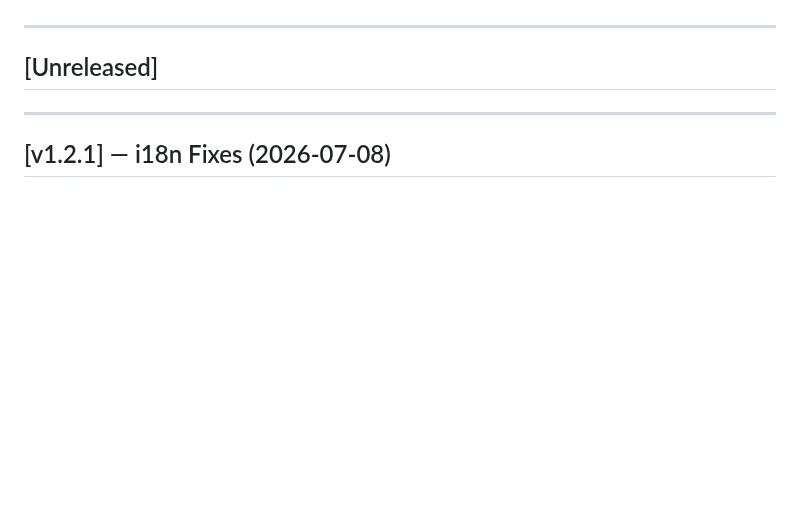
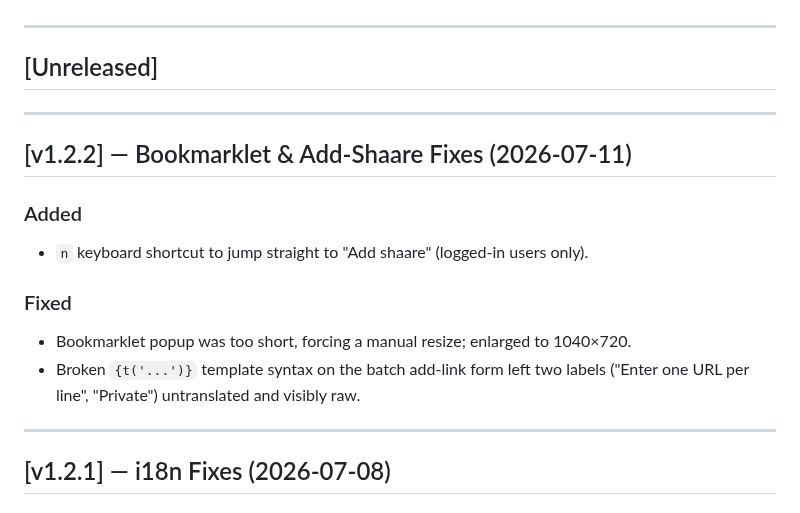
Before and after one commit to gruenheit/origr3n, a Markdown page: CHANGELOG.md, the part around the change. GitHub-like rendering; blank space fills up the shorter version.

Commit message:
chore(release): v1.2.2 — Bookmarklet & Add-Shaare Fixes

```diff
--- a/CHANGELOG.md
+++ b/CHANGELOG.md
@@ -7,6 +7,19 @@ The format is based on [Keep a Changelog](https://keepachangelog.com/en/1.0.0/).
 ---
 
 ## [Unreleased]
+
+---
+
+## [v1.2.2] — Bookmarklet & Add-Shaare Fixes (2026-07-11)
+
+### Added
+
+- `n` keyboard shortcut to jump straight to "Add shaare" (logged-in users only).
+
+### Fixed
+
+- Bookmarklet popup was too short, forcing a manual resize; enlarged to 1040×720.
+- Broken `{t('...')}` template syntax on the batch add-link form left two labels ("Enter one URL per line", "Private") untranslated and visibly raw.
 
 ---
 
```
Also changed, not shown: README.md (+2 -2 lines).
